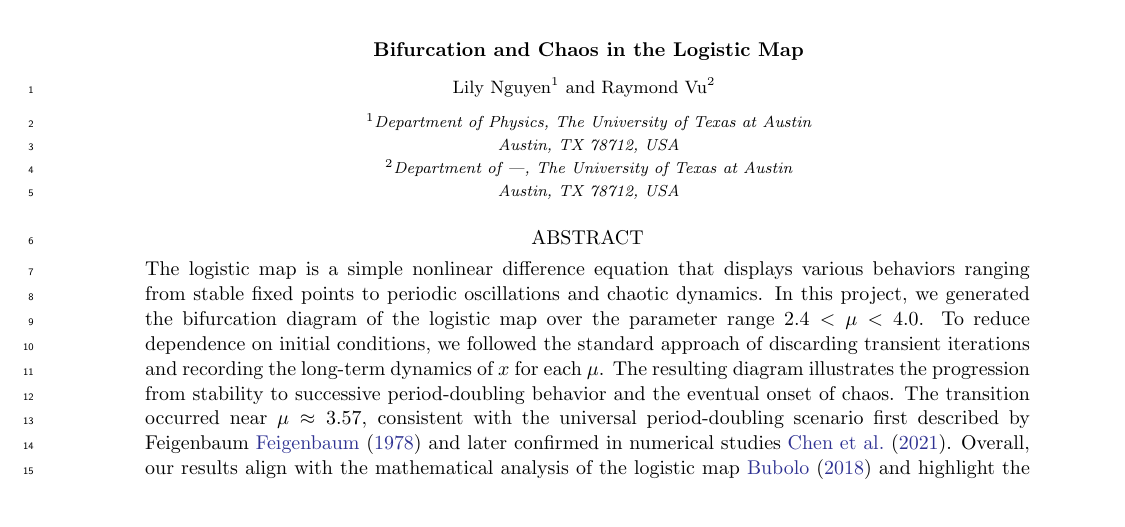
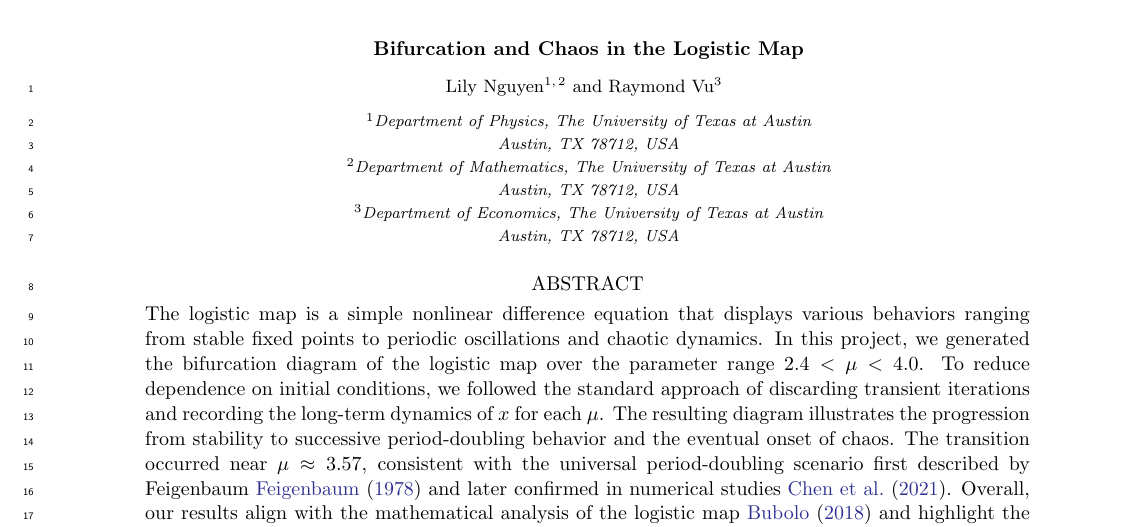
Before and after one commit to lilyminguyen/CS-323E-Projects, a LaTeX paper (P1 - Logistic Map/Final P1.tex): part of page 1 of 4, cut so that both start at the same text, the shorter picture padded with empty space. Compiled offline with pdfLaTeX.

Commit message:
added departments

```diff
--- a/P1 - Logistic Map/Final P1.tex
+++ b/P1 - Logistic Map/Final P1.tex
@@ -29,9 +29,11 @@ urlcolor=blue
 \author{Lily Nguyen}
 \affiliation{Department of Physics, The University of Texas at Austin\\
 Austin, TX 78712, USA}
+\affiliation{Department of Mathematics, The University of Texas at Austin\\
+Austin, TX 78712, USA}
 
 \author{Raymond Vu}
-\affiliation{Department of ---, The University of Texas at Austin\\
+\affiliation{Department of Economics, The University of Texas at Austin\\
 Austin, TX 78712, USA}
 
 
```
Also changed, not shown: P1 - Logistic Map/Final P1.pdf, 3 other files.
